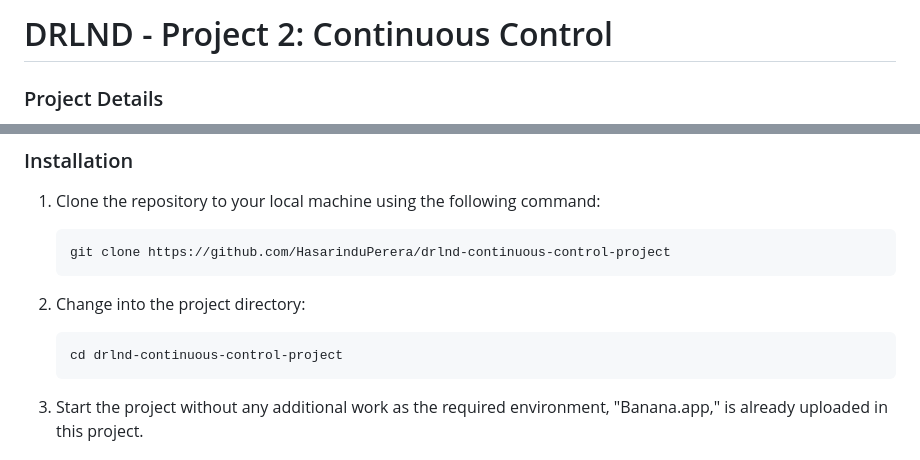
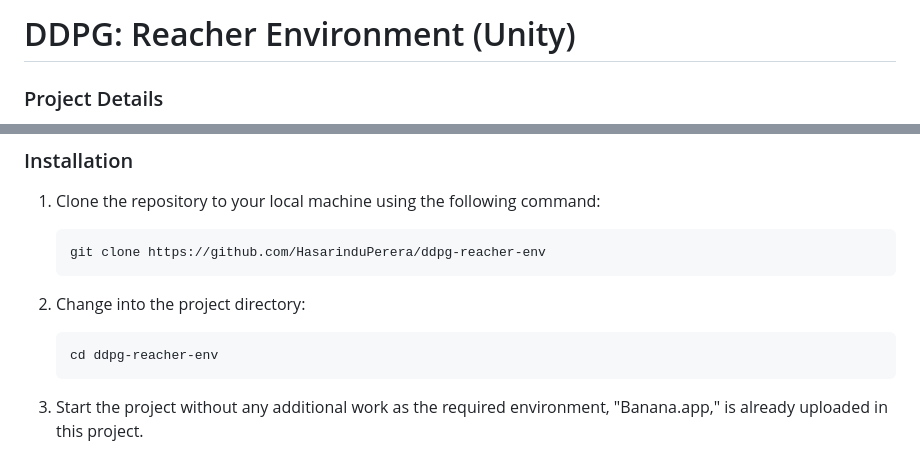
Before and after one commit to HasarinduPerera/ddpg-reacher-env, a Markdown page: README.md, 2 parts joined by grey strips. Drawn GitHub-style.

````diff
--- a/README.md
+++ b/README.md
@@ -4,7 +4,7 @@
 [image2]: https://user-images.githubusercontent.com/10624937/43851646-d899bf20-9b00-11e8-858c-29b5c2c94ccc.png "Crawler"
 
 
-# DRLND - Project 2: Continuous Control
+# DDPG: Reacher Environment (Unity)
 
 ### Project Details
 
@@ -39,13 +39,13 @@ To get started with this repository, follow the instructions below to install th
 1. Clone the repository to your local machine using the following command:
 
    ```
-   git clone https://github.com/HasarinduPerera/drlnd-continuous-control-project
+   git clone https://github.com/HasarinduPerera/ddpg-reacher-env
    ```
 
 2. Change into the project directory:
 
    ```
-   cd drlnd-continuous-control-project
+   cd ddpg-reacher-env
    ```
 
 3. Start the project without any additional work as the required environment, "Banana.app," is already uploaded in this project.
````
